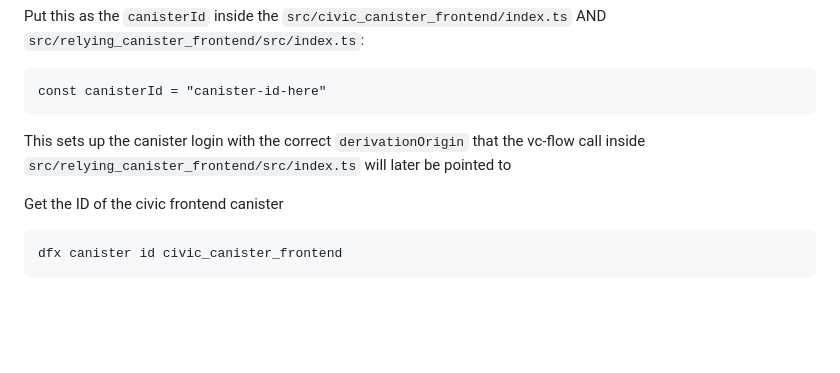
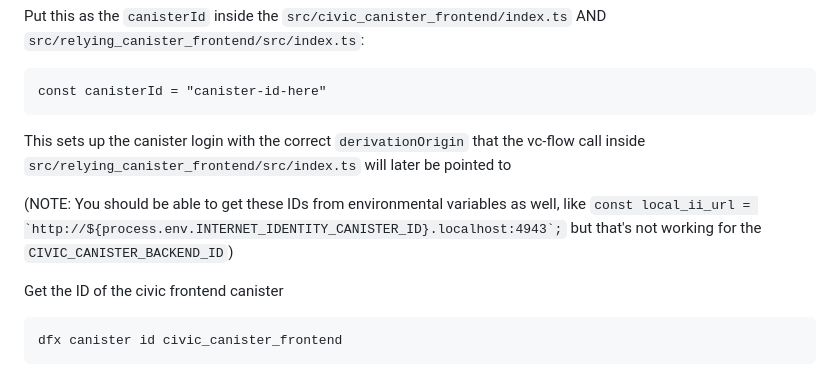
Before and after one commit to civicteam/civic-icp-canister, a Markdown page: README.md, the part around the change. Rendered like a GitHub page; blank space fills up the shorter version.

````diff
--- a/README.md
+++ b/README.md
@@ -43,6 +43,8 @@ Put this as the `canisterId` inside the `src/civic_canister_frontend/index.ts` A
 const canisterId = "canister-id-here"
 ```
 This sets up the canister login with the correct `derivationOrigin` that the vc-flow call inside `src/relying_canister_frontend/src/index.ts` will later be pointed to
+
+(NOTE: You should be able to get these IDs from environmental variables as well, like ```const local_ii_url = `http://${process.env.INTERNET_IDENTITY_CANISTER_ID}.localhost:4943`;``` but that's not working for the `CIVIC_CANISTER_BACKEND_ID`)
 
 Get the ID of the civic frontend canister
 ```
````
